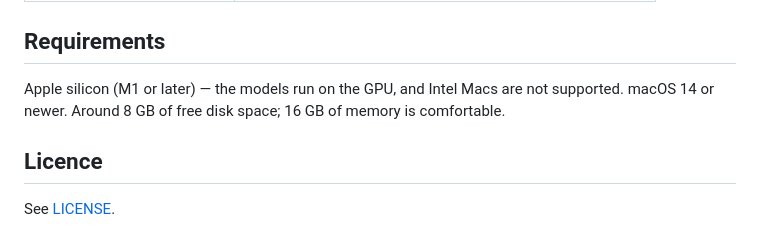
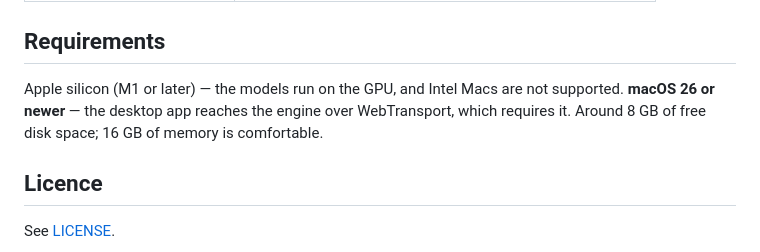
Before and after one commit to Pummelchen/ChatBots, a Markdown page: README.md, the part around the change. Drawn GitHub-style.

Commit message:
Correct the README's macOS requirement
It still said macOS 14 while the manifest requires 26. My earlier edit targeted a table
row that no longer existed, so the replacement quietly did nothing and the README
contradicted the build.

```diff
--- a/README.md
+++ b/README.md
@@ -70,7 +70,8 @@ Full guides are in the **[wiki](https://github.com/Pummelchen/ChatBots/wiki)**:
 ## Requirements
 
 Apple silicon (M1 or later) — the models run on the GPU, and Intel Macs are not supported.
-macOS 14 or newer. Around 8 GB of free disk space; 16 GB of memory is comfortable.
+**macOS 26 or newer** — the desktop app reaches the engine over WebTransport, which requires it.
+Around 8 GB of free disk space; 16 GB of memory is comfortable.
 
 ## Licence
 
```
